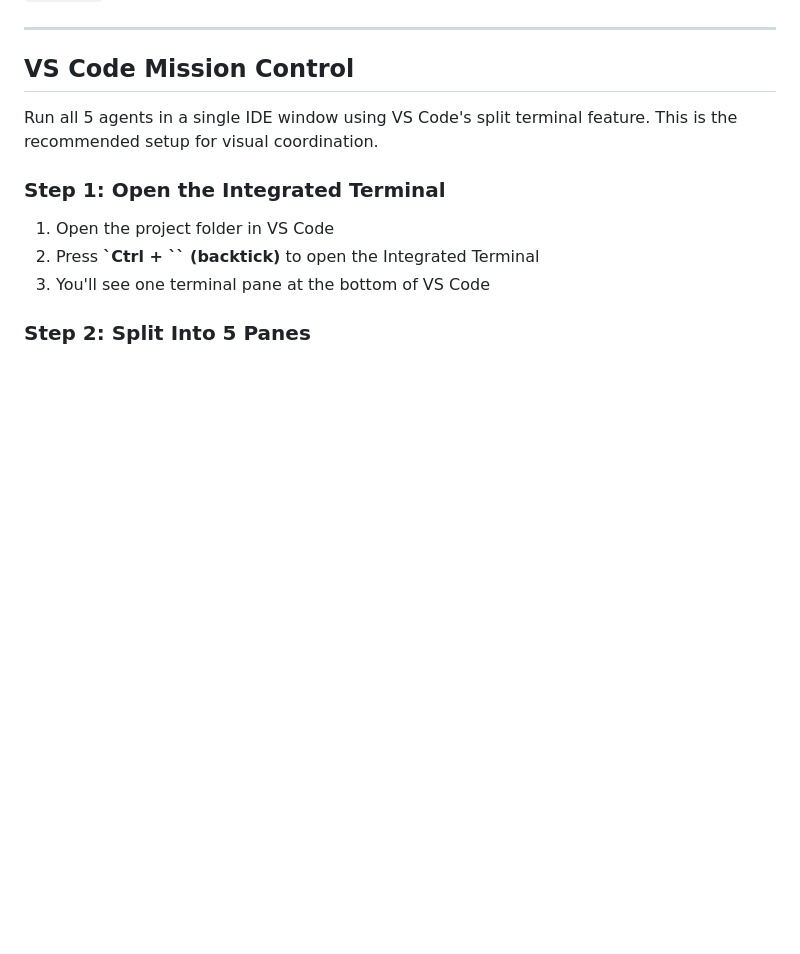
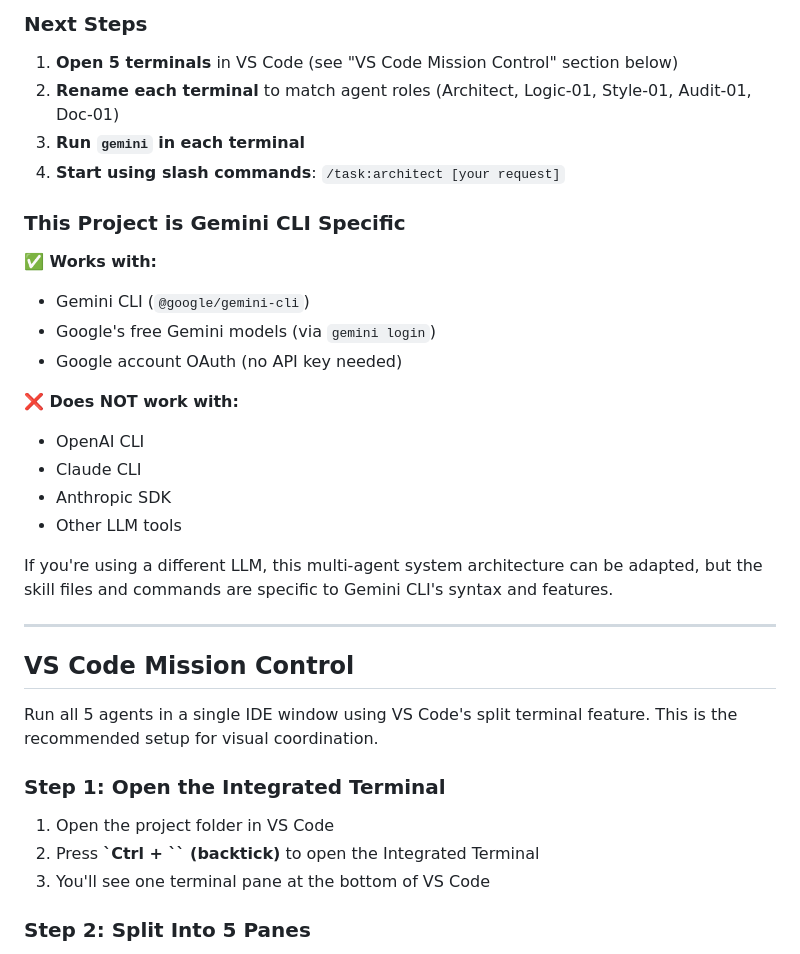
Before and after one commit to rackerism/GEMCLI-MULTIAGENTS, a Markdown page: README.md, the part around one of its changes. Rendered like a GitHub page; blank space fills up the shorter version.

```diff
--- a/README.md
+++ b/README.md
@@ -56,3 +124,24 @@ The Architect reads this and responds. It uses `write_file` to save its delegati
+### Next Steps
+
+1. **Open 5 terminals** in VS Code (see "VS Code Mission Control" section below)
+2. **Rename each terminal** to match agent roles (Architect, Logic-01, Style-01, Audit-01, Doc-01)
+3. **Run `gemini` in each terminal**
+4. **Start using slash commands**: `/task:architect [your request]`
+
+### This Project is Gemini CLI Specific
+
+**✅ Works with:**
+- Gemini CLI (`@google/gemini-cli`)
+- Google's free Gemini models (via `gemini login`)
+- Google account OAuth (no API key needed)
+
+**❌ Does NOT work with:**
+- OpenAI CLI
+- Claude CLI
+- Anthropic SDK
+- Other LLM tools
+
+If you're using a different LLM, this multi-agent system architecture can be adapted, but the skill files and commands are specific to Gemini CLI's syntax and features.
 
 ---
 
```
Also changed, not shown: other parts of README.md (+68 -0 lines).
